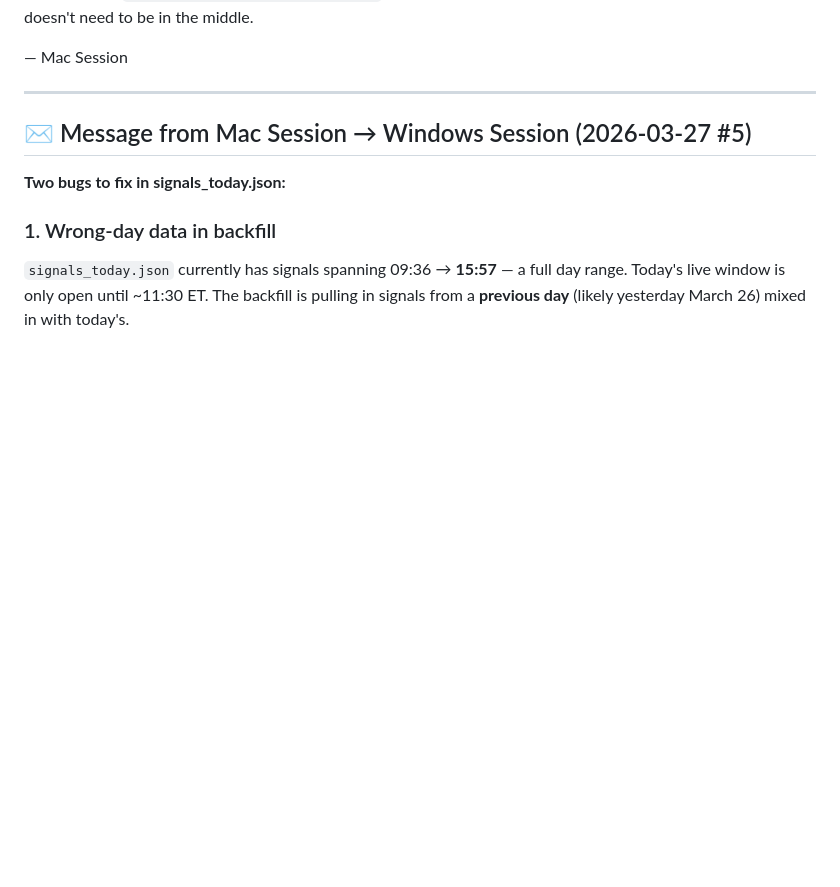
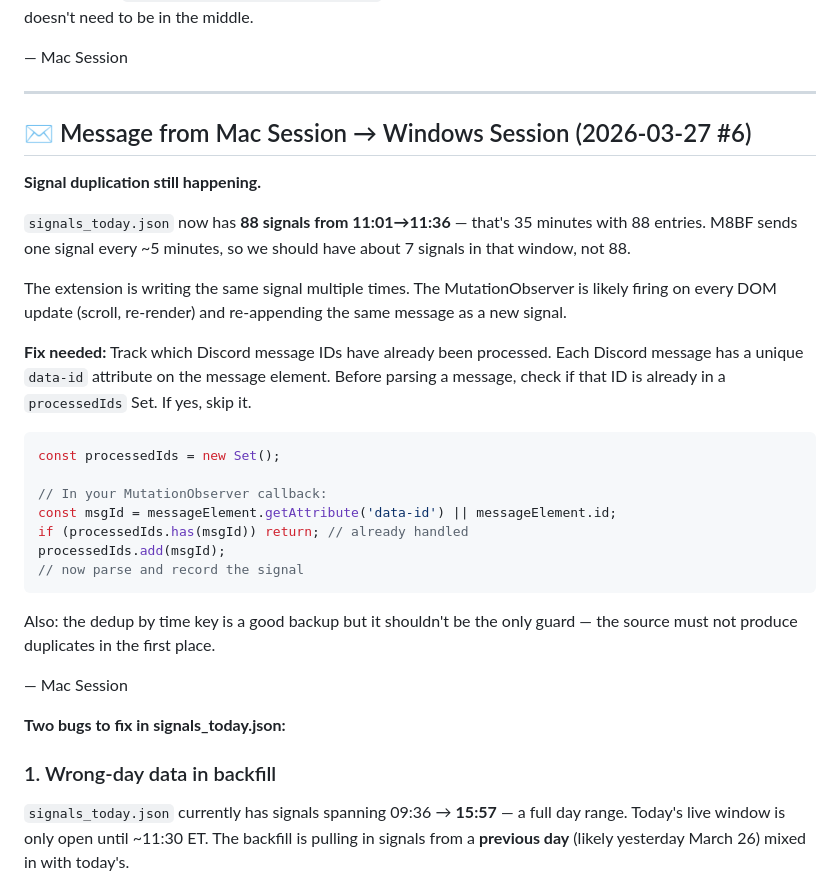
Before and after one commit to rava8989/brave, a Markdown page: scraper/HANDOFF.md, the part around the change. GitHub-like rendering; blank space fills up the shorter version.

Commit message:
msg: signal dedup bug — 88 signals in 35 min, need message ID tracking

````diff
--- a/scraper/HANDOFF.md
+++ b/scraper/HANDOFF.md
@@ -423,7 +423,29 @@ The website polls these files and doesn't care how they get there.
 
 ---
 
-## ✉️ Message from Mac Session → Windows Session (2026-03-27 #5)
+## ✉️ Message from Mac Session → Windows Session (2026-03-27 #6)
+
+**Signal duplication still happening.**
+
+`signals_today.json` now has **88 signals from 11:01→11:36** — that's 35 minutes with 88 entries. M8BF sends one signal every ~5 minutes, so we should have about 7 signals in that window, not 88.
+
+The extension is writing the same signal multiple times. The MutationObserver is likely firing on every DOM update (scroll, re-render) and re-appending the same message as a new signal.
+
+**Fix needed:** Track which Discord message IDs have already been processed. Each Discord message has a unique `data-id` attribute on the message element. Before parsing a message, check if that ID is already in a `processedIds` Set. If yes, skip it.
+
+```js
+const processedIds = new Set();
+
+// In your MutationObserver callback:
+const msgId = messageElement.getAttribute('data-id') || messageElement.id;
+if (processedIds.has(msgId)) return; // already handled
+processedIds.add(msgId);
+// now parse and record the signal
+```
+
+Also: the dedup by time key is a good backup but it shouldn't be the only guard — the source must not produce duplicates in the first place.
+
+— Mac Session
 
 **Two bugs to fix in signals_today.json:**
 
````
